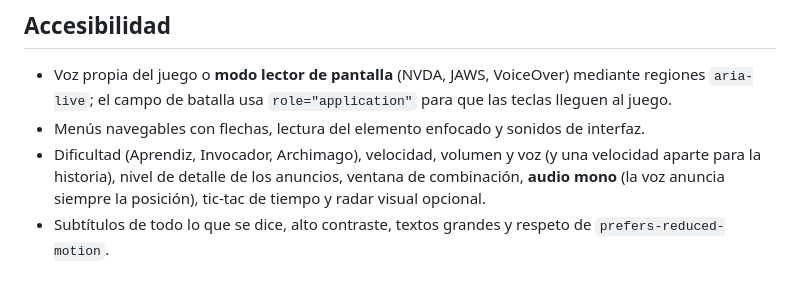
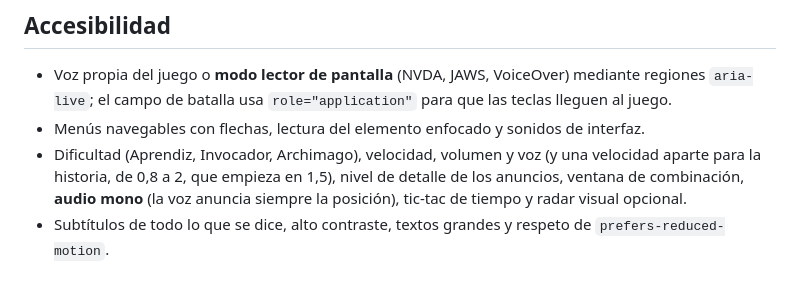
Before and after one commit to Zeterpe/EcosDeAethelgard-, a Markdown page: README.md, the part around the change. GitHub-like rendering.

Commit message:
Documentación: velocidad de la historia de 0,8 a 2, 1,5 por defecto
Co-Authored-By: Claude Opus 5.5 <noreply@anthropic.com>
Claude-Session: https://claude.ai/code/session_012TSSn1uE2X9xt3j5D3trmt

```diff
--- a/README.md
+++ b/README.md
@@ -66,7 +66,7 @@ Cada ruta guarda además una leyenda de su guardián y una escena antes del comb
 
 - Voz propia del juego o **modo lector de pantalla** (NVDA, JAWS, VoiceOver) mediante regiones `aria-live`; el campo de batalla usa `role="application"` para que las teclas lleguen al juego.
 - Menús navegables con flechas, lectura del elemento enfocado y sonidos de interfaz.
-- Dificultad (Aprendiz, Invocador, Archimago), velocidad, volumen y voz (y una velocidad aparte para la historia), nivel de detalle de los anuncios, ventana de combinación, **audio mono** (la voz anuncia siempre la posición), tic-tac de tiempo y radar visual opcional.
+- Dificultad (Aprendiz, Invocador, Archimago), velocidad, volumen y voz (y una velocidad aparte para la historia, de 0,8 a 2, que empieza en 1,5), nivel de detalle de los anuncios, ventana de combinación, **audio mono** (la voz anuncia siempre la posición), tic-tac de tiempo y radar visual opcional.
 - Subtítulos de todo lo que se dice, alto contraste, textos grandes y respeto de `prefers-reduced-motion`.
 
 ## Técnica
```
Also changed, not shown: CONFIGURAR_VOCES.md (+1 -1 lines).
